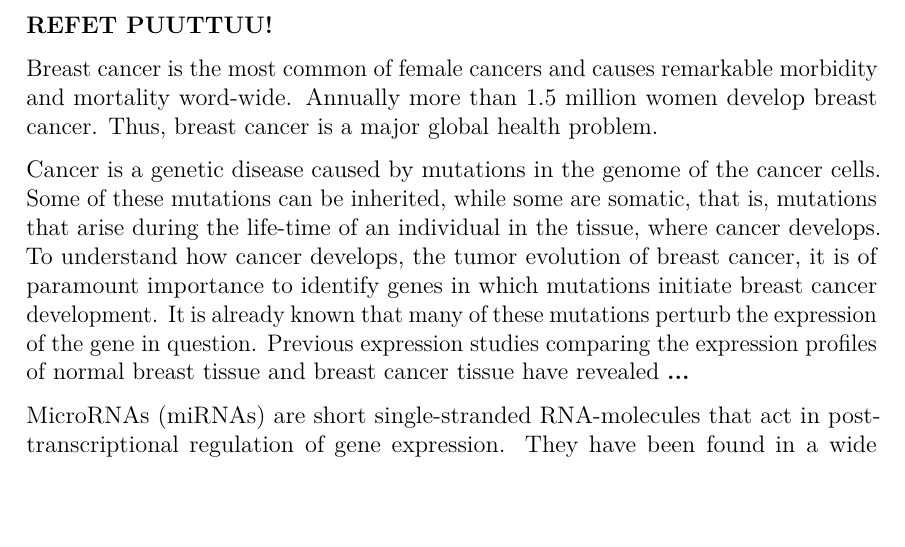
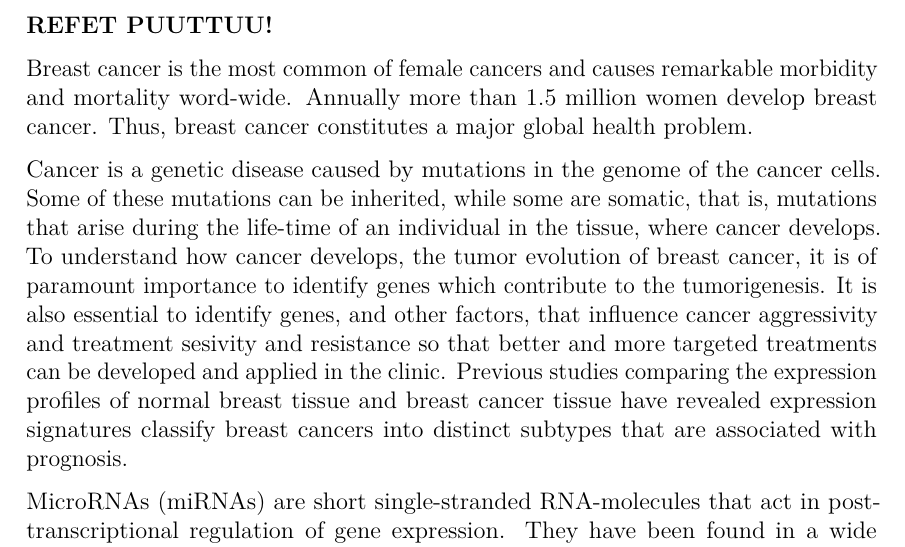
Before and after one commit to aittomaki/dippa-teksti, a LaTeX thesis (dippa.tex, which reads introduction.tex): part of page 8 of 35, cut so that both start at the same text, the shorter picture padded with empty space. Compiled offline with pdfLaTeX.

Commit message:
Better br-ca paragraph.

```diff
--- a/introduction.tex
+++ b/introduction.tex
@@ -5,19 +5,24 @@
 \textbf{REFET PUUTTUU!}
 
 Breast cancer is the most common of female cancers and causes remarkable
-morbidity and mortality word-wide. Annually more than 1.5 million
-women develop breast cancer. Thus, breast cancer is a major global health
+morbidity and mortality word-wide. Annually more than 1.5 million women
+develop breast cancer. Thus, breast cancer constitutes a major global health
 problem.
 
 Cancer is a genetic disease caused by mutations in the genome of the cancer
 cells. Some of these mutations can be inherited, while some are somatic, that
 is, mutations that arise during the life-time of an individual in the tissue,
 where cancer develops. To understand how cancer develops, the tumor evolution
-of breast cancer, it is of paramount importance to identify genes in which
-mutations initiate breast cancer development. It is already known that many of
-these mutations perturb the expression of the gene in question. Previous
-expression studies comparing the expression profiles of normal breast tissue
-and breast cancer tissue have revealed \textbf{...}
+of breast cancer, it is of paramount importance to identify genes which
+contribute to the tumorigenesis. It is also essential to identify
+genes, and other factors, that influence cancer aggressivity and
+treatment sesivity and resistance so that better and more targeted
+treatments can be developed and applied in the clinic.
+% It is already known that many of
+% these mutations perturb the expression of the gene in question.
+Previous studies comparing the expression profiles of normal breast tissue
+and breast cancer tissue have revealed expression signatures
+classify breast cancers into distinct subtypes that are associated with prognosis.
 
 MicroRNAs (miRNAs) are short single-stranded RNA-molecules that act in
 post-transcriptional regulation of gene expression. They have been found in a
```
